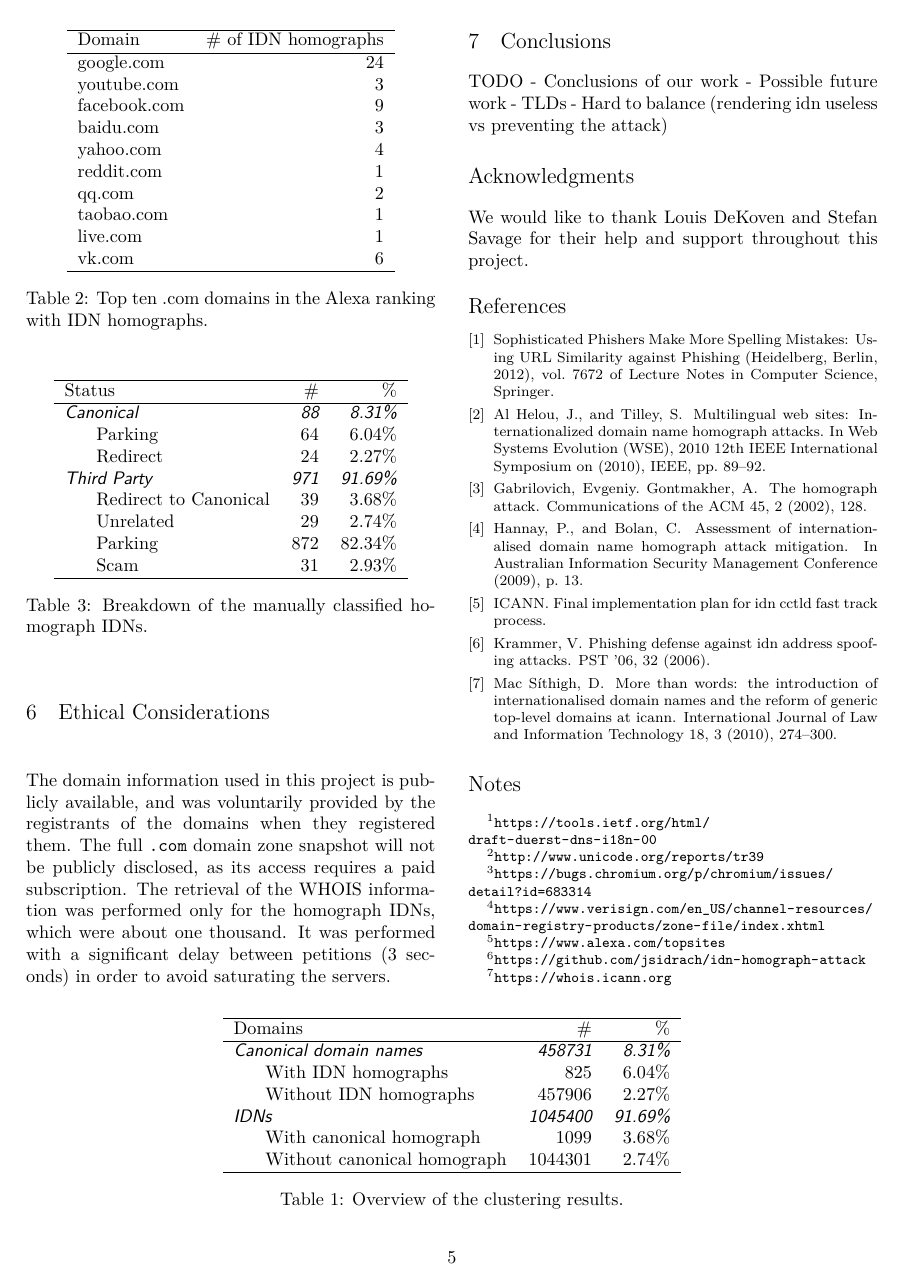
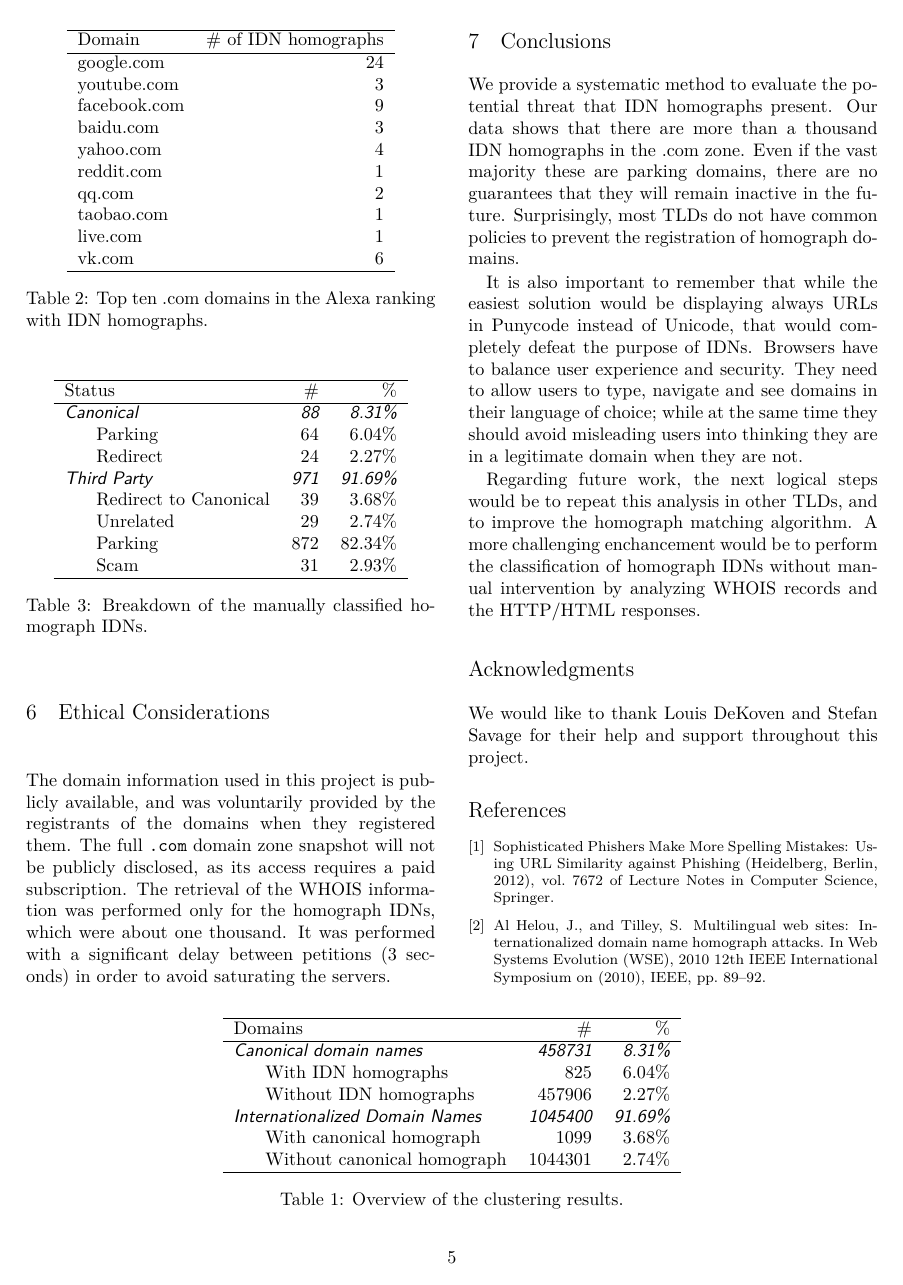
Before and after one commit to jsidrach/idn-homograph-attack, a LaTeX document (docs/paper.tex): page 5 of 6. Compiled offline with XeLaTeX; a LaTeX package or settings file that is missing is left out.

Commit message:
Conclusions

```diff
--- a/docs/paper.tex
+++ b/docs/paper.tex
@@ -186,7 +186,7 @@ Domains                                           & \#                         &
 \itshape\sffamily{Canonical domain names}         & \itshape\sffamily{458731}  & \itshape\sffamily{8.31\%}  \\
 \hspace{0.5cm} With IDN homographs                & 825                        & 6.04\%                     \\
 \hspace{0.5cm} Without IDN homographs             & 457906                     & 2.27\%                     \\
-\itshape\sffamily{IDNs} & \itshape\sffamily{1045400} & \itshape\sffamily{91.69\%} \\
+\itshape\sffamily{Internationalized Domain Names} & \itshape\sffamily{1045400} & \itshape\sffamily{91.69\%} \\
 \hspace{0.5cm} With canonical homograph           & 1099                       & 3.68\%                     \\
 \hspace{0.5cm} Without canonical homograph        & 1044301                    & 2.74\%                     \\ \hline
 \end{tabular}
@@ -306,11 +306,17 @@ The retrieval of the \textit{WHOIS} information was performed only for the homog
 It was performed with a significant delay between petitions (3 seconds) in order to avoid saturating the servers.
 
 \section{Conclusions}
-TODO
-- Conclusions of our work
-- Possible future work
-- TLDs
-- Hard to balance (rendering idn useless vs preventing the attack)
+We provide a systematic method to evaluate the potential threat that IDN homographs present.
+Our data shows that there are more than a thousand IDN homographs in the \textit{.com} zone.
+Even if the vast majority these are parking domains, there are no guarantees that they will remain inactive in the future.
+Surprisingly, most TLDs do not have common policies to prevent the registration of homograph domains.
+
+It is also important to remember that while the easiest solution would be displaying always URLs in Punycode instead of Unicode, that would completely defeat the purpose of IDNs.
+Browsers have to balance user experience and security.
+They need to allow users to type, navigate and see domains in their language of choice; while at the same time they should avoid misleading users into thinking they are in a legitimate domain when they are not.
+
+Regarding future work, the next logical steps would be to repeat this analysis in other TLDs, and to improve the homograph matching algorithm.
+A more challenging enchancement would be to perform the classification of homograph IDNs without manual intervention by analyzing \textit{WHOIS} records and the \textit{HTTP/HTML} responses.
 
 \section*{Acknowledgments}
 We would like to thank Louis DeKoven and Stefan Savage for their help and support throughout this project.
```
Also changed, not shown: docs/paper.pdf, docs/paper.tex (4 more changed lines).
